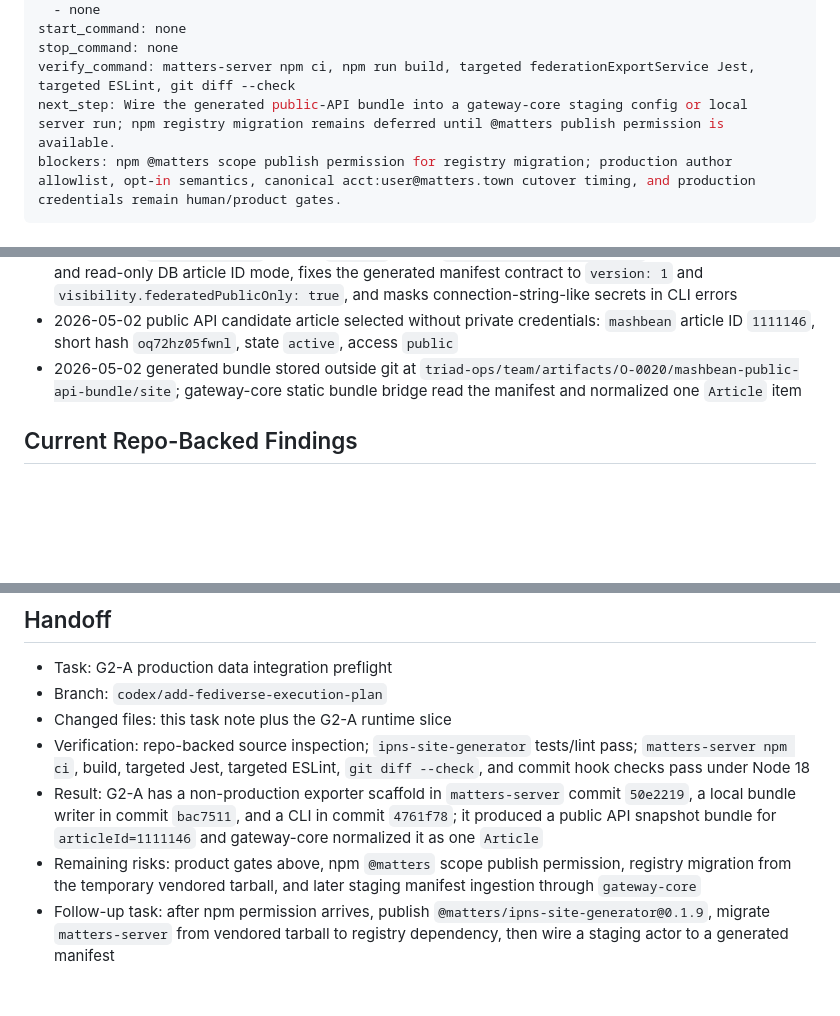
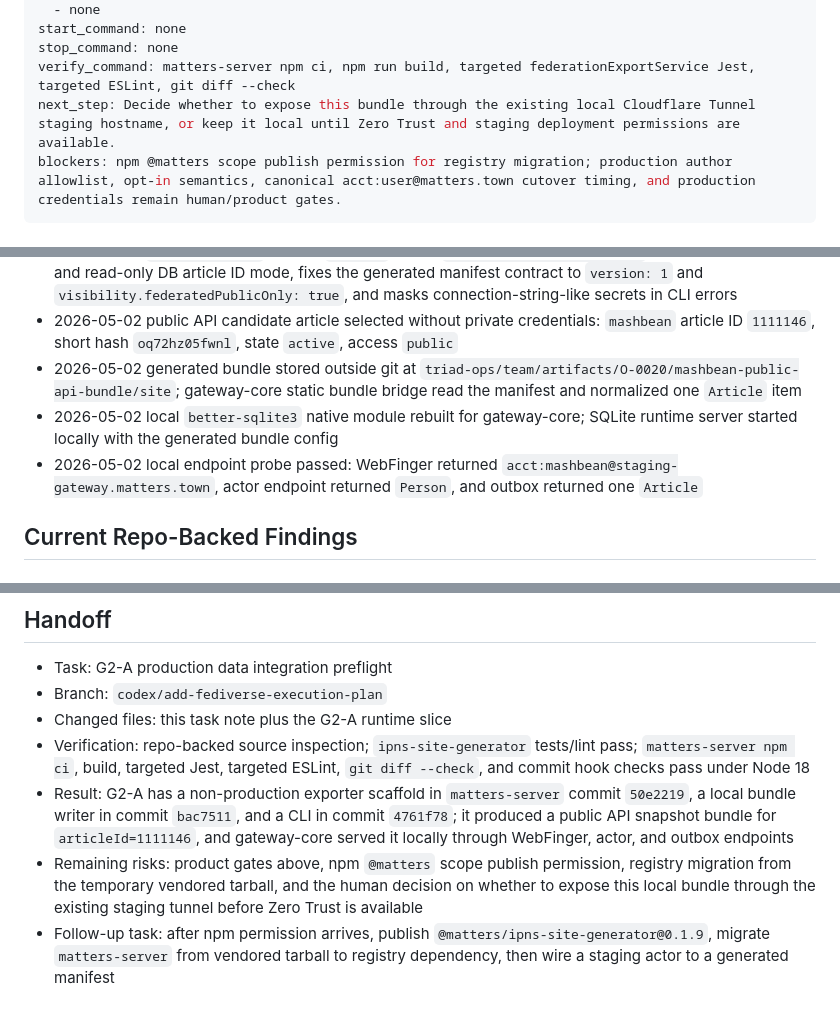
Before and after one commit to thematters/matters-fediverse-gateway, a Markdown page: docs/tasks/matters-g2-a-production-data-integration.md, 3 parts joined by grey strips. GitHub-like rendering; blank space fills up the shorter version.

Commit message:
Record G2-A local gateway probe

```diff
--- a/docs/tasks/matters-g2-a-production-data-integration.md
+++ b/docs/tasks/matters-g2-a-production-data-integration.md
@@ -29,7 +29,7 @@ local_paths:
 start_command: none
 stop_command: none
 verify_command: matters-server npm ci, npm run build, targeted federationExportService Jest, targeted ESLint, git diff --check
-next_step: Wire the generated public-API bundle into a gateway-core staging config or local server run; npm registry migration remains deferred until @matters publish permission is available.
+next_step: Decide whether to expose this bundle through the existing local Cloudflare Tunnel staging hostname, or keep it local until Zero Trust and staging deployment permissions are available.
 blockers: npm @matters scope publish permission for registry migration; production author allowlist, opt-in semantics, canonical acct:user@matters.town cutover timing, and production credentials remain human/product gates.
 ---
 
@@ -64,6 +64,8 @@ G2-A replaces fixture-only ActivityPub seed data with selected real Matters publ
 - 2026-05-02 `matters-server` commit `4761f78` added `npm run federation:export`, supports fixture mode and read-only DB article ID mode, fixes the generated manifest contract to `version: 1` and `visibility.federatedPublicOnly: true`, and masks connection-string-like secrets in CLI errors
 - 2026-05-02 public API candidate article selected without private credentials: `mashbean` article ID `1111146`, short hash `oq72hz05fwnl`, state `active`, access `public`
 - 2026-05-02 generated bundle stored outside git at `triad-ops/team/artifacts/O-0020/mashbean-public-api-bundle/site`; gateway-core static bundle bridge read the manifest and normalized one `Article` item
+- 2026-05-02 local `better-sqlite3` native module rebuilt for gateway-core; SQLite runtime server started locally with the generated bundle config
+- 2026-05-02 local endpoint probe passed: WebFinger returned `acct:mashbean@staging-gateway.matters.town`, actor endpoint returned `Person`, and outbox returned one `Article`
 
 ## Current Repo-Backed Findings
 
@@ -116,6 +118,6 @@ G2-A replaces fixture-only ActivityPub seed data with selected real Matters publ
 - Branch: `codex/add-fediverse-execution-plan`
 - Changed files: this task note plus the G2-A runtime slice
 - Verification: repo-backed source inspection; `ipns-site-generator` tests/lint pass; `matters-server npm ci`, build, targeted Jest, targeted ESLint, `git diff --check`, and commit hook checks pass under Node 18
-- Result: G2-A has a non-production exporter scaffold in `matters-server` commit `50e2219`, a local bundle writer in commit `bac7511`, and a CLI in commit `4761f78`; it produced a public API snapshot bundle for `articleId=1111146` and gateway-core normalized it as one `Article`
-- Remaining risks: product gates above, npm `@matters` scope publish permission, registry migration from the temporary vendored tarball, and later staging manifest ingestion through `gateway-core`
+- Result: G2-A has a non-production exporter scaffold in `matters-server` commit `50e2219`, a local bundle writer in commit `bac7511`, and a CLI in commit `4761f78`; it produced a public API snapshot bundle for `articleId=1111146`, and gateway-core served it locally through WebFinger, actor, and outbox endpoints
+- Remaining risks: product gates above, npm `@matters` scope publish permission, registry migration from the temporary vendored tarball, and the human decision on whether to expose this local bundle through the existing staging tunnel before Zero Trust is available
 - Follow-up task: after npm permission arrives, publish `@matters/ipns-site-generator@0.1.9`, migrate `matters-server` from vendored tarball to registry dependency, then wire a staging actor to a generated manifest
```
Also changed, not shown: other parts of docs/tasks/matters-g2-a-production-data-integration.md (+1 -1 lines), 2 other files.
